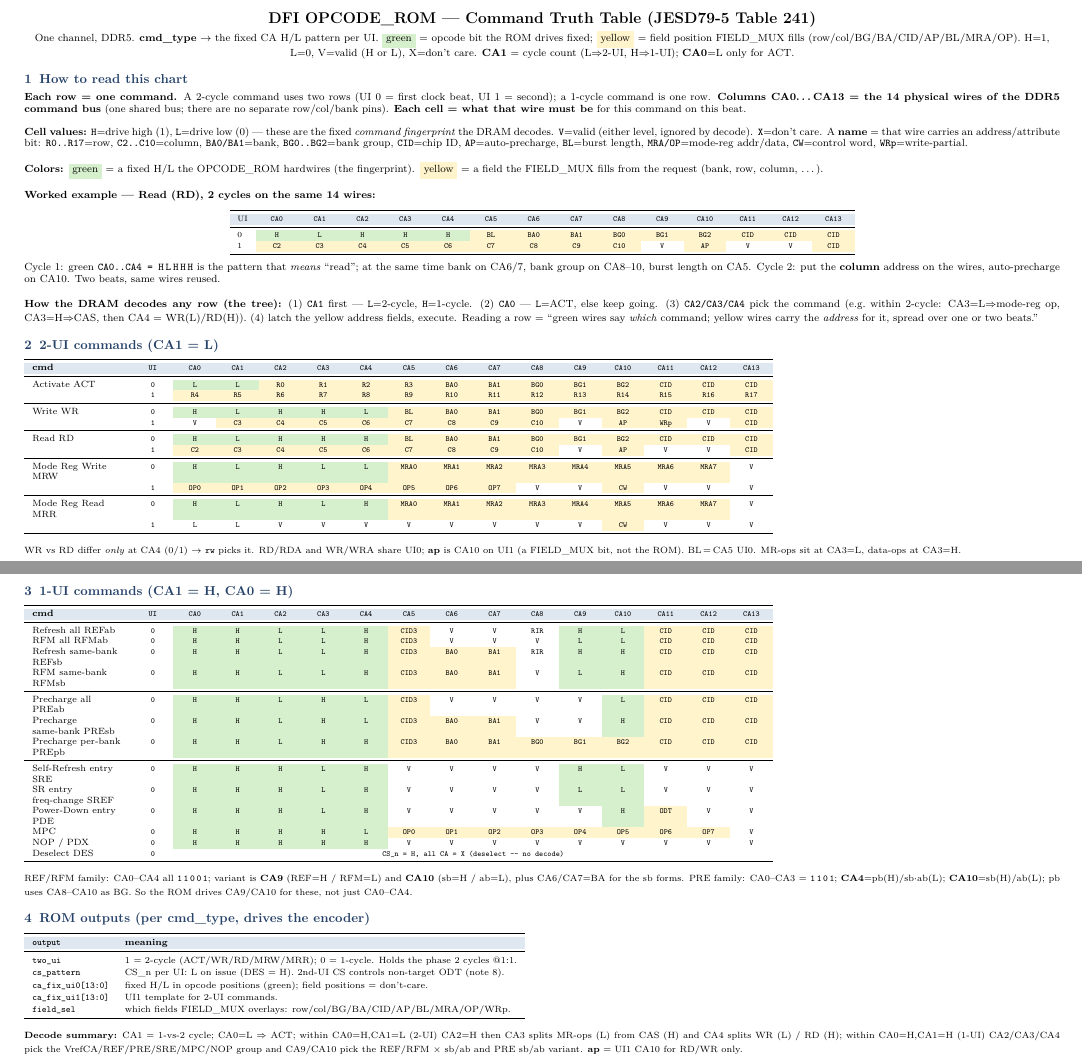
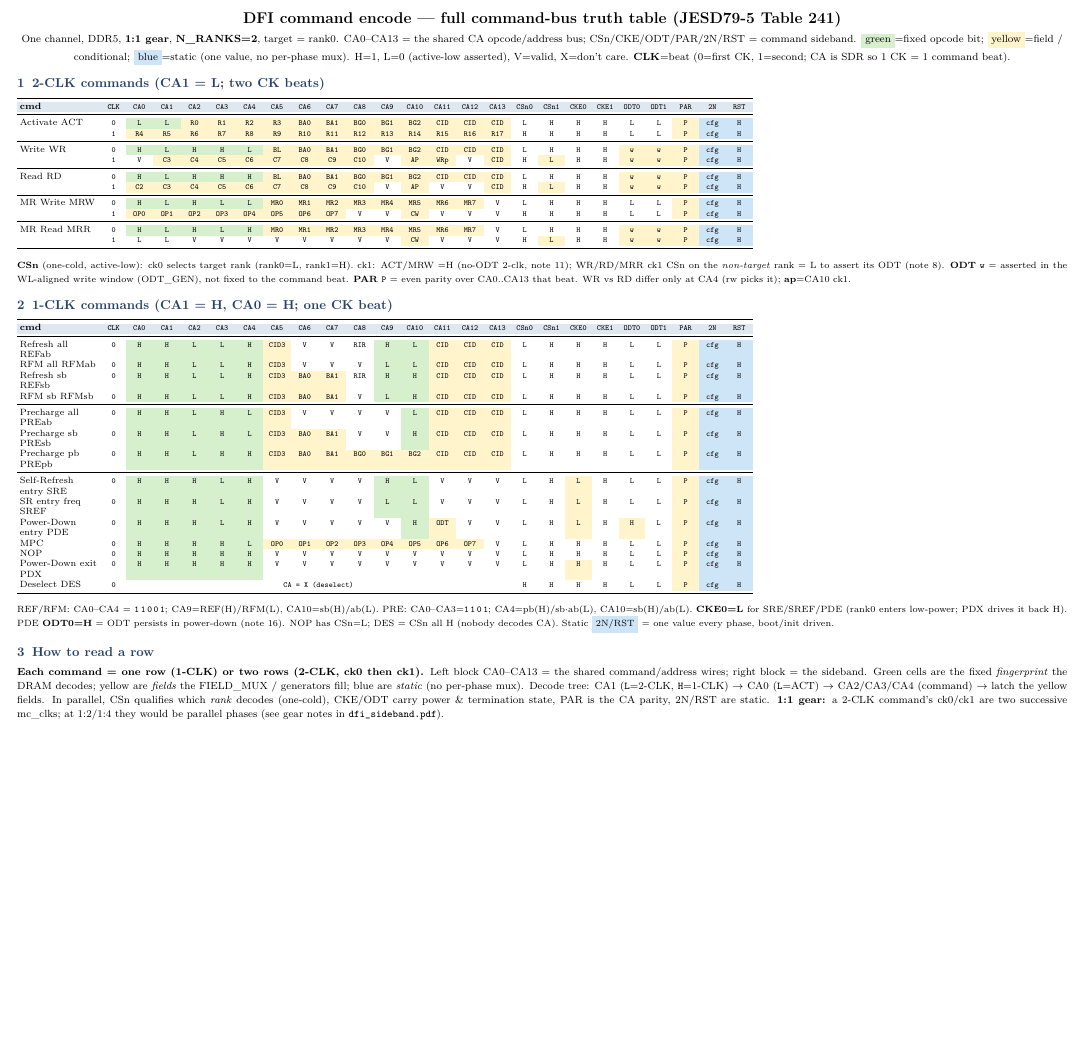
Before and after one commit to ByteWise-Cookie/rmc_theory, a LaTeX document (docs/sched_rebuild/opcode_rom.tex): two parts of pages 1 and 2 of 2 before the commit and part of the page after it, the two joined at a grey line, cut at the place of the change, the shorter picture padded with empty space. Compiled offline with pdfLaTeX.

Commit message:
docs(sched_rebuild): extend CA truth table with sideband columns
opcode_rom now one wide table per command with CA0-CA13 + the sideband
bits as columns: CSn0/CSn1 (one-cold), CKE0/CKE1, ODT0/ODT1, PAR, 2N, RST.
Every command shown at 1:1 with ck0/ck1 beats (2-CLK) or one beat (1-CLK).
Static bits (2N/RST) colored light blue. UI renamed to CLK throughout.
dfi_cmd_encode.pdf = extended truth table + sideband explanations.

Claude-Session: https://claude.ai/code/session_01KeZpnsTmiABbSM1StVyWVX

```diff
--- a/docs/sched_rebuild/opcode_rom.tex
+++ b/docs/sched_rebuild/opcode_rom.tex
@@ -1,5 +1,5 @@
 \documentclass[9pt]{extarticle}
-\usepackage[a4paper,landscape,margin=8mm]{geometry}
+\usepackage[a4paper,landscape,margin=6mm]{geometry}
 \usepackage[T1]{fontenc}
 \usepackage{lmodern}
 \usepackage{booktabs}
@@ -23 +20,0 @@
-\newcolumntype{C}{>{\ttfamily\scriptsize\centering\arraybackslash}p{0.74cm}}
@@ -27,135 +32,82 @@
- CA0 & CA1 & CA2 & CA3 & CA4 & CA5 & CA6 & CA7 & CA8 & CA9 & CA10 & CA11 & CA12 & CA13 \\ \midrule}
-
-% shade helpers
-\newcommand{\op}[1]{\cellcolor{opc}#1}   % opcode bit (fixed)
-\newcommand{\fd}[1]{\cellcolor{fld}#1}   % field position
+ \rowcolor{hb}\textbf{cmd} & \textbf{CLK} &
+ CA0 & CA1 & CA2 & CA3 & CA4 & CA5 & CA6 & CA7 & CA8 & CA9 & CA10 & CA11 & CA12 & CA13 &
+ CSn0 & CSn1 & CKE0 & CKE1 & ODT0 & ODT1 & PAR & 2N & RST \\ \midrule}
 
 \begin{document}
 \begin{center}
-{\LARGE\textbf{DFI OPCODE\_ROM --- Command Truth Table (JESD79-5 Table 241)}}\\[2pt]
-{\small One channel, DDR5. \textbf{cmd\_type} $\rightarrow$ the fixed CA H/L pattern per UI.
-\colorbox{opc}{green} = opcode bit the ROM drives fixed; \colorbox{fld}{yellow} = field position FIELD\_MUX
-fills (row/col/BG/BA/CID/AP/BL/MRA/OP). H=1, L=0, V=valid (H or L), X=don't care.
-\textbf{CA1} = cycle count (L$\Rightarrow$2-UI, H$\Rightarrow$1-UI); \textbf{CA0}=L only for ACT.}
+{\LARGE\textbf{DFI command encode --- full command-bus truth table (JESD79-5 Table 241)}}\\[2pt]
+{\small One channel, DDR5, \textbf{1:1 gear}, \textbf{N\_RANKS=2}, target = rank0.
+CA0--CA13 = the shared CA opcode/address bus; CSn/CKE/ODT/PAR/2N/RST = command sideband.
+\colorbox{opc}{green}=fixed opcode bit; \colorbox{fld}{yellow}=field / conditional; \colorbox{stat}{blue}=static (one value, no per-phase mux).
+H=1, L=0 (active-low asserted), V=valid, X=don't care. \textbf{CLK}=beat (0=first CK, 1=second; CA is SDR so 1 CK = 1 command beat).}
 \end{center}
 
-\section{How to read this chart}
-{\small
-\textbf{Each row = one command.} A 2-cycle command uses two rows (UI 0 = first clock beat,
-UI 1 = second); a 1-cycle command is one row. \textbf{Columns CA0\dots CA13 = the 14 physical wires
-of the DDR5 command bus} (one shared bus; there are no separate row/col/bank pins). \textbf{Each cell
-= what that wire must be} for this command on this beat.
-
-\smallskip
-\textbf{Cell values:} \texttt{H}=drive high (1), \texttt{L}=drive low (0) --- these are the fixed
-\emph{command fingerprint} the DRAM decodes. \texttt{V}=valid (either level, ignored by decode).
-\texttt{X}=don't care. A \textbf{name} = that wire carries an address/attribute bit:
-\texttt{R0..R17}=row, \texttt{C2..C10}=column, \texttt{BA0/BA1}=bank, \texttt{BG0..BG2}=bank group,
-\texttt{CID}=chip ID, \texttt{AP}=auto-precharge, \texttt{BL}=burst length, \texttt{MRA/OP}=mode-reg
-addr/data, \texttt{CW}=control word, \texttt{WRp}=write-partial.
-
-\smallskip
-\textbf{Colors:} \colorbox{opc}{green} = a fixed H/L the OPCODE\_ROM hardwires (the fingerprint).
-\colorbox{fld}{yellow} = a field the FIELD\_MUX fills from the request (bank, row, column, \dots).
-
-\smallskip
-\textbf{Worked example --- Read (RD), 2 cycles on the same 14 wires:}
-\begin{center}\scriptsize
-\begin{tabular}{l C C C C C C C C C C C C C C}
-\toprule
-\rowcolor{hb}UI & CA0 & CA1 & CA2 & CA3 & CA4 & CA5 & CA6 & CA7 & CA8 & CA9 & CA10 & CA11 & CA12 & CA13\\ \midrule
-0 & \op{H} & \op{L} & \op{H} & \op{H} & \op{H} & \fd{BL} & \fd{BA0} & \fd{BA1} & \fd{BG0} & \fd{BG1} & \fd{BG2} & \fd{CID} & \fd{CID} & \fd{CID}\\
-1 & \fd{C2} & \fd{C3} & \fd{C4} & \fd{C5} & \fd{C6} & \fd{C7} & \fd{C8} & \fd{C9} & \fd{C10} & V & \fd{AP} & V & V & \fd{CID}\\
-\bottomrule
-\end{tabular}
-\end{center}
-Cycle 1: green \texttt{CA0..CA4 = H\,L\,H\,H\,H} is the pattern that \emph{means} ``read''; at the
-same time bank on CA6/7, bank group on CA8--10, burst length on CA5. Cycle 2: put the \textbf{column}
-address on the wires, auto-precharge on CA10. Two beats, same wires reused.
-
-\smallskip
-\textbf{How the DRAM decodes any row (the tree):}
-(1) \texttt{CA1} first --- \texttt{L}=2-cycle, \texttt{H}=1-cycle.
-(2) \texttt{CA0} --- \texttt{L}=ACT, else keep going.
-(3) \texttt{CA2/CA3/CA4} pick the command (e.g.\ within 2-cycle: CA3=L$\Rightarrow$mode-reg op,
-CA3=H$\Rightarrow$CAS, then CA4 = WR(L)/RD(H)).
-(4) latch the yellow address fields, execute. Reading a row = ``green wires say \emph{which}
-command; yellow wires carry the \emph{address} for it, spread over one or two beats.''
-}
-
-\section{2-UI commands  (CA1 = L)}
-{\scriptsize
-\begin{tabular}{F U C C C C C C C C C C C C C C}
+\section{2-CLK commands  (CA1 = L; two CK beats)}
+{\scriptsize\setlength{\tabcolsep}{2.1pt}
+\begin{tabular}{F U C C C C C C C C C C C C C C S S S S S S S S S}
 \toprule
 \ca
-Activate ACT & 0 & \op{L} & \op{L} & \fd{R0} & \fd{R1} & \fd{R2} & \fd{R3} & \fd{BA0} & \fd{BA1} & \fd{BG0} & \fd{BG1} & \fd{BG2} & \fd{CID} & \fd{CID} & \fd{CID} \\
-             & 1 & \fd{R4} & \fd{R5} & \fd{R6} & \fd{R7} & \fd{R8} & \fd{R9} & \fd{R10} & \fd{R11} & \fd{R12} & \fd{R13} & \fd{R14} & \fd{R15} & \fd{R16} & \fd{R17} \\
+Activate ACT & 0 & \op{L} & \op{L} & \fd{R0} & \fd{R1} & \fd{R2} & \fd{R3} & \fd{BA0} & \fd{BA1} & \fd{BG0} & \fd{BG1} & \fd{BG2} & \fd{CID} & \fd{CID} & \fd{CID} & L & H & H & H & L & L & \fd{P} & \stt{cfg} & \stt{H} \\
+             & 1 & \fd{R4} & \fd{R5} & \fd{R6} & \fd{R7} & \fd{R8} & \fd{R9} & \fd{R10} & \fd{R11} & \fd{R12} & \fd{R13} & \fd{R14} & \fd{R15} & \fd{R16} & \fd{R17} & H & H & H & H & L & L & \fd{P} & \stt{cfg} & \stt{H} \\
 \midrule
-Write WR & 0 & \op{H} & \op{L} & \op{H} & \op{H} & \op{L} & \fd{BL} & \fd{BA0} & \fd{BA1} & \fd{BG0} & \fd{BG1} & \fd{BG2} & \fd{CID} & \fd{CID} & \fd{CID} \\
-         & 1 & V & \fd{C3} & \fd{C4} & \fd{C5} & \fd{C6} & \fd{C7} & \fd{C8} & \fd{C9} & \fd{C10} & V & \fd{AP} & \fd{WRp} & V & \fd{CID} \\
+Write WR & 0 & \op{H} & \op{L} & \op{H} & \op{H} & \op{L} & \fd{BL} & \fd{BA0} & \fd{BA1} & \fd{BG0} & \fd{BG1} & \fd{BG2} & \fd{CID} & \fd{CID} & \fd{CID} & L & H & H & H & \fd{w} & \fd{w} & \fd{P} & \stt{cfg} & \stt{H} \\
+         & 1 & V & \fd{C3} & \fd{C4} & \fd{C5} & \fd{C6} & \fd{C7} & \fd{C8} & \fd{C9} & \fd{C10} & V & \fd{AP} & \fd{WRp} & V & \fd{CID} & H & \fd{L} & H & H & \fd{w} & \fd{w} & \fd{P} & \stt{cfg} & \stt{H} \\
 \midrule
-Read RD & 0 & \op{H} & \op{L} & \op{H} & \op{H} & \op{H} & \fd{BL} & \fd{BA0} & \fd{BA1} & \fd{BG0} & \fd{BG1} & \fd{BG2} & \fd{CID} & \fd{CID} & \fd{CID} \\
-        & 1 & \fd{C2} & \fd{C3} & \fd{C4} & \fd{C5} & \fd{C6} & \fd{C7} & \fd{C8} & \fd{C9} & \fd{C10} & V & \fd{AP} & V & V & \fd{CID} \\
+Read RD & 0 & \op{H} & \op{L} & \op{H} & \op{H} & \op{H} & \fd{BL} & \fd{BA0} & \fd{BA1} & \fd{BG0} & \fd{BG1} & \fd{BG2} & \fd{CID} & \fd{CID} & \fd{CID} & L & H & H & H & \fd{w} & \fd{w} & \fd{P} & \stt{cfg} & \stt{H} \\
+        & 1 & \fd{C2} & \fd{C3} & \fd{C4} & \fd{C5} & \fd{C6} & \fd{C7} & \fd{C8} & \fd{C9} & \fd{C10} & V & \fd{AP} & V & V & \fd{CID} & H & \fd{L} & H & H & \fd{w} & \fd{w} & \fd{P} & \stt{cfg} & \stt{H} \\
 \midrule
-Mode Reg Write MRW & 0 & \op{H} & \op{L} & \op{H} & \op{L} & \op{L} & \fd{MRA0} & \fd{MRA1} & \fd{MRA2} & \fd{MRA3} & \fd{MRA4} & \fd{MRA5} & \fd{MRA6} & \fd{MRA7} & V \\
-                   & 1 & \fd{OP0} & \fd{OP1} & \fd{OP2} & \fd{OP3} & \fd{OP4} & \fd{OP5} & \fd{OP6} & \fd{OP7} & V & V & \fd{CW} & V & V & V \\
+MR Write MRW & 0 & \op{H} & \op{L} & \op{H} & \op{L} & \op{L} & \fd{MR0} & \fd{MR1} & \fd{MR2} & \fd{MR3} & \fd{MR4} & \fd{MR5} & \fd{MR6} & \fd{MR7} & V & L & H & H & H & L & L & \fd{P} & \stt{cfg} & \stt{H} \\
+             & 1 & \fd{OP0} & \fd{OP1} & \fd{OP2} & \fd{OP3} & \fd{OP4} & \fd{OP5} & \fd{OP6} & \fd{OP7} & V & V & \fd{CW} & V & V & V & H & H & H & H & L & L & \fd{P} & \stt{cfg} & \stt{H} \\
 \midrule
-Mode Reg Read MRR & 0 & \op{H} & \op{L} & \op{H} & \op{L} & \op{H} & \fd{MRA0} & \fd{MRA1} & \fd{MRA2} & \fd{MRA3} & \fd{MRA4} & \fd{MRA5} & \fd{MRA6} & \fd{MRA7} & V \\
-                  & 1 & L & L & V & V & V & V & V & V & V & V & \fd{CW} & V & V & V \\
+MR Read MRR & 0 & \op{H} & \op{L} & \op{H} & \op{L} & \op{H} & \fd{MR0} & \fd{MR1} & \fd{MR2} & \fd{MR3} & \fd{MR4} & \fd{MR5} & \fd{MR6} & \fd{MR7} & V & L & H & H & H & \fd{w} & \fd{w} & \fd{P} & \stt{cfg} & \stt{H} \\
+            & 1 & L & L & V & V & V & V & V & V & V & V & \fd{CW} & V & V & V & H & \fd{L} & H & H & \fd{w} & \fd{w} & \fd{P} & \stt{cfg} & \stt{H} \\
 \bottomrule
 \end{tabular}}
 
 \smallskip
-{\footnotesize WR vs RD differ \emph{only} at CA4 (0/1) $\rightarrow$ \texttt{rw} picks it. RD/RDA and
-WR/WRA share UI0; \textbf{ap} is CA10 on UI1 (a FIELD\_MUX bit, not the ROM). BL\,=\,CA5 UI0.
-MR-ops sit at CA3=L, data-ops at CA3=H.}
+{\footnotesize \textbf{CSn} (one-cold, active-low): ck0 selects target rank (rank0=L, rank1=H). ck1: ACT/MRW =H
+(no-ODT 2-clk, note 11); WR/RD/MRR ck1 CSn on the \emph{non-target} rank = L to assert its ODT (note 8).
+\textbf{ODT} \texttt{w} = asserted in the WL-aligned write window (ODT\_GEN), not fixed to the command beat.
+\textbf{PAR} \texttt{P} = even parity over CA0..CA13 that beat. WR vs RD differ only at CA4 (rw picks it); \textbf{ap}=CA10 ck1.}
 
-\section{1-UI commands  (CA1 = H, CA0 = H)}
-{\scriptsize
-\begin{tabular}{F U C C C C C C C C C C C C C C}
+\section{1-CLK commands  (CA1 = H, CA0 = H; one CK beat)}
+{\scriptsize\setlength{\tabcolsep}{2.1pt}
+\begin{tabular}{F U C C C C C C C C C C C C C C S S S S S S S S S}
 \toprule
 \ca
-Refresh all REFab & 0 & \op{H} & \op{H} & \op{L} & \op{L} & \op{H} & \fd{CID3} & V & V & RIR & \op{H} & \op{L} & \fd{CID} & \fd{CID} & \fd{CID} \\
-RFM all RFMab & 0 & \op{H} & \op{H} & \op{L} & \op{L} & \op{H} & \fd{CID3} & V & V & V & \op{L} & \op{L} & \fd{CID} & \fd{CID} & \fd{CID} \\
-Refresh same-bank REFsb & 0 & \op{H} & \op{H} & \op{L} & \op{L} & \op{H} & \fd{CID3} & \fd{BA0} & \fd{BA1} & RIR & \op{H} & \op{H} & \fd{CID} & \fd{CID} & \fd{CID} \\
-RFM same-bank RFMsb & 0 & \op{H} & \op{H} & \op{L} & \op{L} & \op{H} & \fd{CID3} & \fd{BA0} & \fd{BA1} & V & \op{L} & \op{H} & \fd{CID} & \fd{CID} & \fd{CID} \\
+Refresh all REFab & 0 & \op{H} & \op{H} & \op{L} & \op{L} & \op{H} & \fd{CID3} & V & V & RIR & \op{H} & \op{L} & \fd{CID} & \fd{CID} & \fd{CID} & L & H & H & H & L & L & \fd{P} & \stt{cfg} & \stt{H} \\
+RFM all RFMab & 0 & \op{H} & \op{H} & \op{L} & \op{L} & \op{H} & \fd{CID3} & V & V & V & \op{L} & \op{L} & \fd{CID} & \fd{CID} & \fd{CID} & L & H & H & H & L & L & \fd{P} & \stt{cfg} & \stt{H} \\
+Refresh sb REFsb & 0 & \op{H} & \op{H} & \op{L} & \op{L} & \op{H} & \fd{CID3} & \fd{BA0} & \fd{BA1} & RIR & \op{H} & \op{H} & \fd{CID} & \fd{CID} & \fd{CID} & L & H & H & H & L & L & \fd{P} & \stt{cfg} & \stt{H} \\
+RFM sb RFMsb & 0 & \op{H} & \op{H} & \op{L} & \op{L} & \op{H} & \fd{CID3} & \fd{BA0} & \fd{BA1} & V & \op{L} & \op{H} & \fd{CID} & \fd{CID} & \fd{CID} & L & H & H & H & L & L & \fd{P} & \stt{cfg} & \stt{H} \\
 \midrule
-Precharge all PREab & 0 & \op{H} & \op{H} & \op{L} & \op{H} & \op{L} & \fd{CID3} & V & V & V & V & \op{L} & \fd{CID} & \fd{CID} & \fd{CID} \\
-Precharge same-bank PREsb & 0 & \op{H} & \op{H} & \op{L} & \op{H} & \op{L} & \fd{CID3} & \fd{BA0} & \fd{BA1} & V & V & \op{H} & \fd{CID} & \fd{CID} & \fd{CID} \\
-Precharge per-bank PREpb & 0 & \op{H} & \op{H} & \op{L} & \op{H} & \op{H} & \fd{CID3} & \fd{BA0} & \fd{BA1} & \fd{BG0} & \fd{BG1} & \fd{BG2} & \fd{CID} & \fd{CID} & \fd{CID} \\
+Precharge all PREab & 0 & \op{H} & \op{H} & \op{L} & \op{H} & \op{L} & \fd{CID3} & V & V & V & V & \op{L} & \fd{CID} & \fd{CID} & \fd{CID} & L & H & H & H & L & L & \fd{P} & \stt{cfg} & \stt{H} \\
+Precharge sb PREsb & 0 & \op{H} & \op{H} & \op{L} & \op{H} & \op{L} & \fd{CID3} & \fd{BA0} & \fd{BA1} & V & V & \op{H} & \fd{CID} & \fd{CID} & \fd{CID} & L & H & H & H & L & L & \fd{P} & \stt{cfg} & \stt{H} \\
+Precharge pb PREpb & 0 & \op{H} & \op{H} & \op{L} & \op{H} & \op{H} & \fd{CID3} & \fd{BA0} & \fd{BA1} & \fd{BG0} & \fd{BG1} & \fd{BG2} & \fd{CID} & \fd{CID} & \fd{CID} & L & H & H & H & L & L & \fd{P} & \stt{cfg} & \stt{H} \\
 \midrule
-Self-Refresh entry SRE & 0 & \op{H} & \op{H} & \op{H} & \op{L} & \op{H} & V & V & V & V & \op{H} & \op{L} & V & V & V \\
-SR entry freq-change SREF & 0 & \op{H} & \op{H} & \op{H} & \op{L} & \op{H} & V & V & V & V & \op{L} & \op{L} & V & V & V \\
-Power-Down entry PDE & 0 & \op{H} & \op{H} & \op{H} & \op{L} & \op{H} & V & V & V & V & V & \op{H} & \fd{ODT} & V & V \\
-MPC & 0 & \op{H} & \op{H} & \op{H} & \op{H} & \op{L} & \fd{OP0} & \fd{OP1} & \fd{OP2} & \fd{OP3} & \fd{OP4} & \fd{OP5} & \fd{OP6} & \fd{OP7} & V \\
-NOP / PDX & 0 & \op{H} & \op{H} & \op{H} & \op{H} & \op{H} & V & V & V & V & V & V & V & V & V \\
-Deselect DES & 0 & \multicolumn{14}{c}{\ttfamily CS\_n = H, all CA = X  (deselect --- no decode)} \\
+Self-Refresh entry SRE & 0 & \op{H} & \op{H} & \op{H} & \op{L} & \op{H} & V & V & V & V & \op{H} & \op{L} & V & V & V & L & H & \fd{L} & H & L & L & \fd{P} & \stt{cfg} & \stt{H} \\
+SR entry freq SREF & 0 & \op{H} & \op{H} & \op{H} & \op{L} & \op{H} & V & V & V & V & \op{L} & \op{L} & V & V & V & L & H & \fd{L} & H & L & L & \fd{P} & \stt{cfg} & \stt{H} \\
+Power-Down entry PDE & 0 & \op{H} & \op{H} & \op{H} & \op{L} & \op{H} & V & V & V & V & V & \op{H} & \fd{ODT} & V & V & L & H & \fd{L} & H & \fd{H} & L & \fd{P} & \stt{cfg} & \stt{H} \\
+MPC & 0 & \op{H} & \op{H} & \op{H} & \op{H} & \op{L} & \fd{OP0} & \fd{OP1} & \fd{OP2} & \fd{OP3} & \fd{OP4} & \fd{OP5} & \fd{OP6} & \fd{OP7} & V & L & H & H & H & L & L & \fd{P} & \stt{cfg} & \stt{H} \\
+NOP & 0 & \op{H} & \op{H} & \op{H} & \op{H} & \op{H} & V & V & V & V & V & V & V & V & V & L & H & H & H & L & L & \fd{P} & \stt{cfg} & \stt{H} \\
+Power-Down exit PDX & 0 & \op{H} & \op{H} & \op{H} & \op{H} & \op{H} & V & V & V & V & V & V & V & V & V & L & H & \fd{H} & H & L & L & \fd{P} & \stt{cfg} & \stt{H} \\
+Deselect DES & 0 & \multicolumn{14}{c}{\ttfamily CA = X (deselect)} & H & H & H & H & L & L & \fd{P} & \stt{cfg} & \stt{H} \\
 \bottomrule
 \end{tabular}}
 
 \smallskip
-{\footnotesize REF/RFM family: CA0--CA4 all \texttt{1\,1\,0\,0\,1}; variant is \textbf{CA9}
-(REF=H / RFM=L) and \textbf{CA10} (sb=H / ab=L), plus CA6/CA7=BA for the sb forms. PRE family:
-CA0--CA3 = \texttt{1\,1\,0\,1}; \textbf{CA4}=pb(H)/sb$\cdot$ab(L); \textbf{CA10}=sb(H)/ab(L); pb uses
-CA8--CA10 as BG. So the ROM drives CA9/CA10 for these, not just CA0--CA4.}
+{\footnotesize REF/RFM: CA0--CA4 = \texttt{1\,1\,0\,0\,1}; CA9=REF(H)/RFM(L), CA10=sb(H)/ab(L). PRE: CA0--CA3=\texttt{1\,1\,0\,1};
+CA4=pb(H)/sb$\cdot$ab(L), CA10=sb(H)/ab(L). \textbf{CKE0=L} for SRE/SREF/PDE (rank0 enters low-power; PDX drives it back H).
+PDE \textbf{ODT0=H} = ODT persists in power-down (note 16). NOP has CSn=L; DES = CSn all H (nobody decodes CA). Static
+\colorbox{stat}{2N/RST} = one value every phase, boot/init driven.}
 
-\section{ROM outputs  (per cmd\_type, drives the encoder)}
-{\footnotesize
-\begin{tabular}{>{\ttfamily}l l}
-\toprule
-\rowcolor{hb}\textbf{output} & \textbf{meaning}\\ \midrule
-two\_ui              & 1 = 2-cycle (ACT/WR/RD/MRW/MRR); 0 = 1-cycle. Holds the phase 2 cycles @1:1.\\
-cs\_pattern          & CS\_n per UI: L on issue (DES = H). 2nd-UI CS controls non-target ODT (note 8).\\
-ca\_fix\_ui0[13:0]    & fixed H/L in opcode positions (green); field positions = don't-care.\\
-ca\_fix\_ui1[13:0]    & UI1 template for 2-UI commands.\\
-field\_sel           & which fields FIELD\_MUX overlays: row/col/BG/BA/CID/AP/BL/MRA/OP/WRp.\\
-\bottomrule
-\end{tabular}}
-
-\vspace{3pt}
-{\footnotesize \textbf{Decode summary:} CA1 = 1-vs-2 cycle; CA0=L $\Rightarrow$ ACT; within CA0=H,CA1=L
-(2-UI) CA2=H then CA3 splits MR-ops (L) from CAS (H) and CA4 splits WR (L) / RD (H); within
-CA0=H,CA1=H (1-UI) CA2/CA3/CA4 pick the VrefCA/REF/PRE/SRE/MPC/NOP group and CA9/CA10 pick the
-REF/RFM $\times$ sb/ab and PRE sb/ab variant. \textbf{ap} = UI1 CA10 for RD/WR only.}
+\section{How to read a row}
+{\small
+\textbf{Each command = one row (1-CLK) or two rows (2-CLK, ck0 then ck1).} Left block CA0--CA13 = the shared
+command/address wires; right block = the sideband. Green cells are the fixed \emph{fingerprint} the DRAM decodes;
+yellow are \emph{fields} the FIELD\_MUX / generators fill; blue are \emph{static} (no per-phase mux). Decode tree:
+CA1 (\texttt{L}=2-CLK, \texttt{H}=1-CLK) $\to$ CA0 (\texttt{L}=ACT) $\to$ CA2/CA3/CA4 (command) $\to$ latch the yellow
+fields. In parallel, CSn qualifies which \emph{rank} decodes (one-cold), CKE/ODT carry power \& termination state,
+PAR is the CA parity, 2N/RST are static. \textbf{1:1 gear:} a 2-CLK command's ck0/ck1 are two successive mc\_clks;
+at 1:2/1:4 they would be parallel phases (see gear notes in \texttt{dfi\_sideband.pdf}).}
 
 \end{document}
```
Also changed, not shown: docs/sched_rebuild/opcode_rom.pdf, docs/sched_rebuild/opcode_rom.tex (18 more changed lines).
